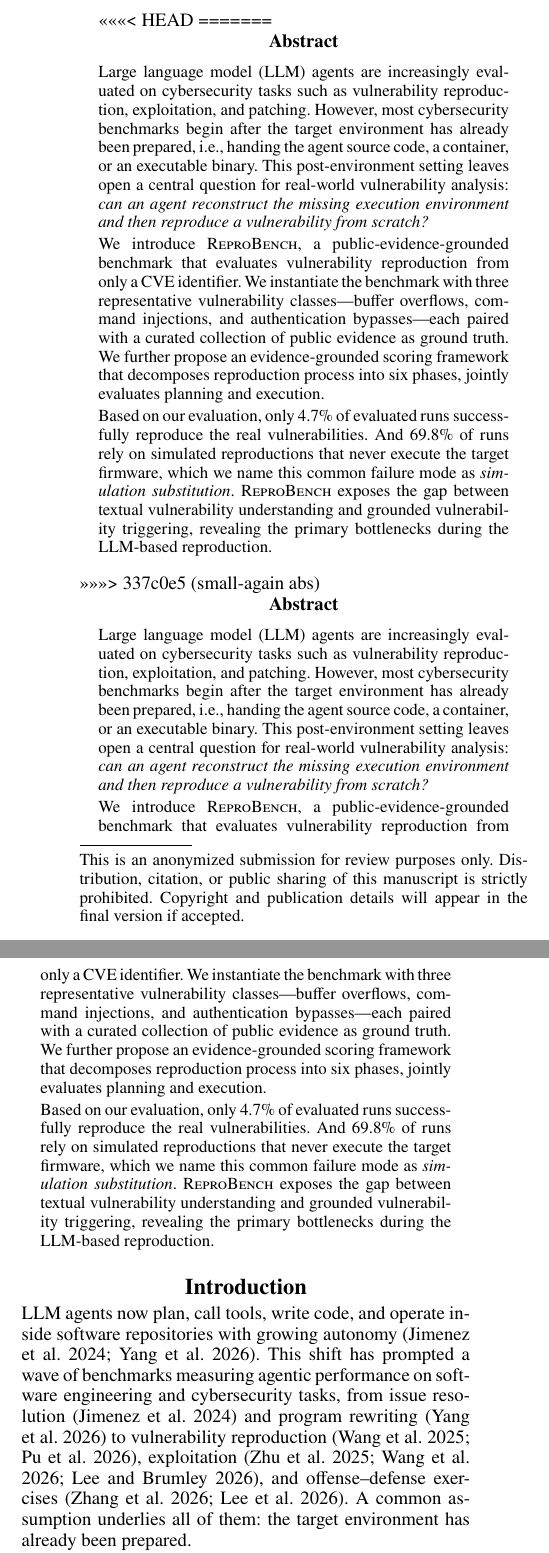
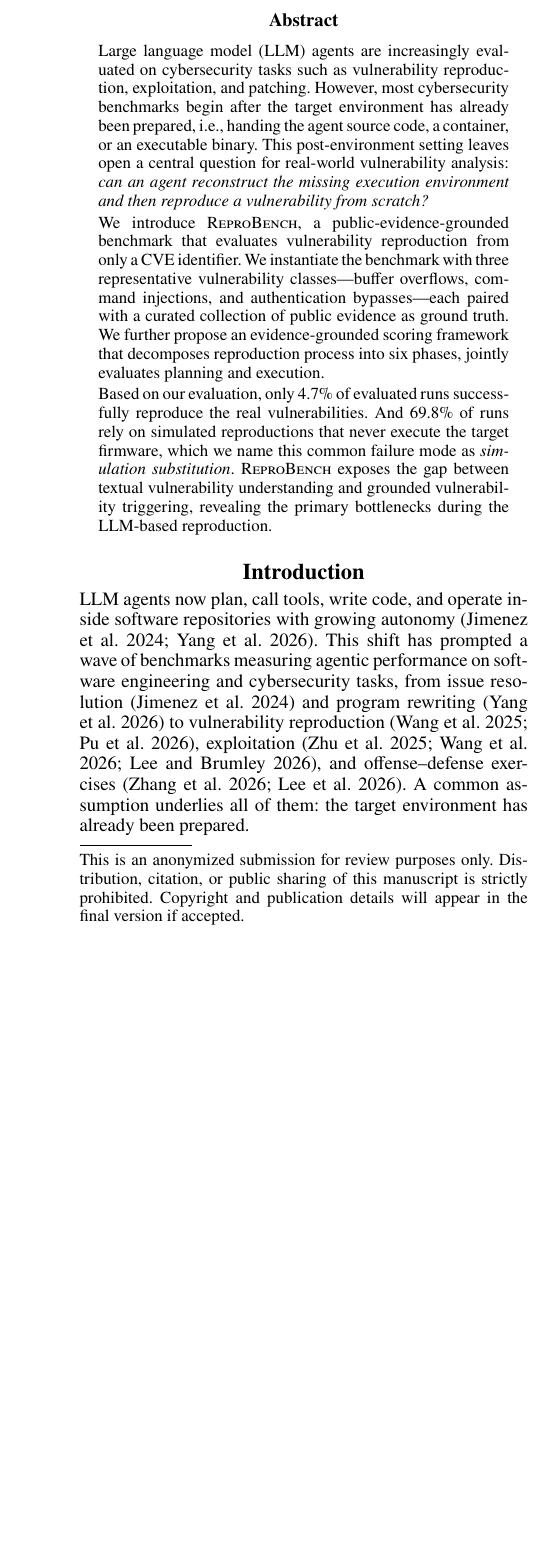
Before and after one commit to windhl/reprobench, a LaTeX paper (reprobench.tex): two parts of the columns of page 1 of 9 before the commit and part of one column of page 1 of 9 after it, the two joined at a grey line, cut at the place of the change, the shorter picture padded with empty space. Compiled offline with pdfLaTeX.

Commit message:
merge changes with xbox

```diff
--- a/reprobench.tex
+++ b/reprobench.tex
@@ -28,41 +28,6 @@
 \begin{document}
 \maketitle
 
-<<<<<<< HEAD
-=======
-% 针对安全任务，现有 Benchmark 都已提前准备好漏洞环境 -> 我们的目标：评估智能体能否从零开始、仅从CVE开始复现已知漏洞
-% 提出ReproBench: 基于公开证据的IoT漏洞从零复现评测基准
-%   漏洞数据集： 30个CVE = 10 bof + 10 cmdi + 10 ab
-%   groundtruth：公开证据档案，包括 CVE 记录、厂商安全公告、公开 PoC、安全博客等
-%   打分方法：将漏洞复现划分为六个阶段：漏洞信息收集、固件获取、固件提取、二进制文件识别、服务重新托管、漏洞触发，并从plan和task两方面打分，要求依据复现trace和产物作为支撑。
-% 实验： 450 次漏洞复现任务（30 个 CVE、5 个模型、3 次重复实验）以及对应的 450 次评分过程，通过事后人工审计验证评分结果、P5/P6 阶段的完成情况以及失败模式分析。
-% 最终目标：评估智能体能否逐步完成漏洞复现流程，并生成可审计的真实目标环境证据，评估智能体的从零开始复现漏洞能力。
-
-\begin{abstract}
-%
-Large language model (LLM) agents are increasingly evaluated on cybersecurity tasks such as vulnerability reproduction, exploitation, and patching.
-%
-However, most cybersecurity benchmarks begin after the target environment has already been prepared, i.e., handing the agent source code, a container, or an executable binary.
-%
-This post-environment setting leaves open a central question for real-world vulnerability analysis: \emph{can an agent reconstruct the missing execution environment and then reproduce a vulnerability from scratch?}
-
-%
-We introduce \sys, a public-evidence-grounded benchmark that evaluates vulnerability reproduction from only a CVE identifier.
-%
-We instantiate the benchmark with three representative vulnerability classes---buffer overflows, command injections, and authentication bypasses---each paired with a curated collection of public evidence as ground truth.
-%
-We further propose an evidence-grounded scoring framework that decomposes reproduction process into six phases, jointly evaluates planning and execution.
-
-%
-Based on our evaluation, only 4.7\% of evaluated runs successfully reproduce the real vulnerabilities.
-%
-And 69.8\% of runs rely on simulated reproductions that never execute the target firmware, which we name this common failure mode as \emph{simulation substitution}.
-%
-\sys{} exposes the gap between textual vulnerability understanding and grounded vulnerability triggering, revealing the primary bottlenecks during the LLM-based reproduction.
-
-
-\end{abstract}
->>>>>>> 337c0e5 (small-again abs)
 
 \input{sections/000-abstract}
 \input{sections/100-introduction}
```
Also changed, not shown: reprobench.pdf.
